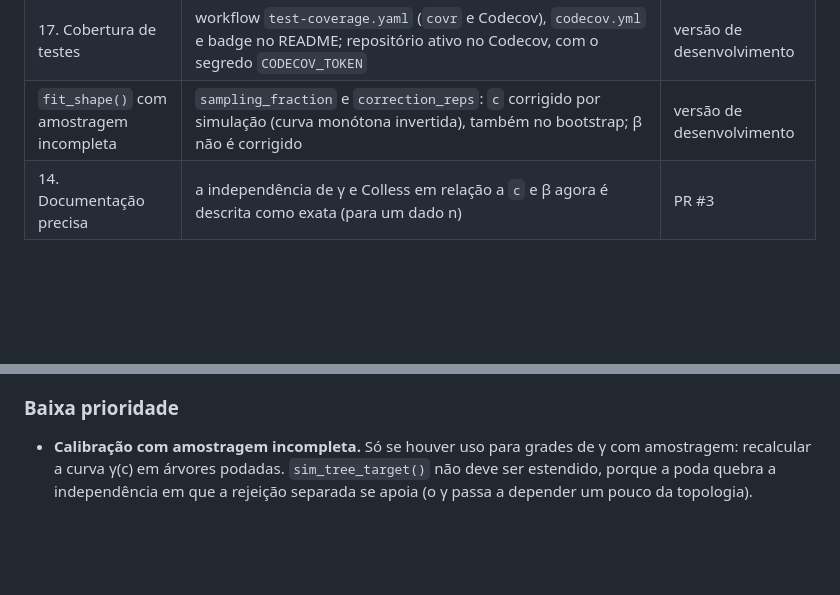
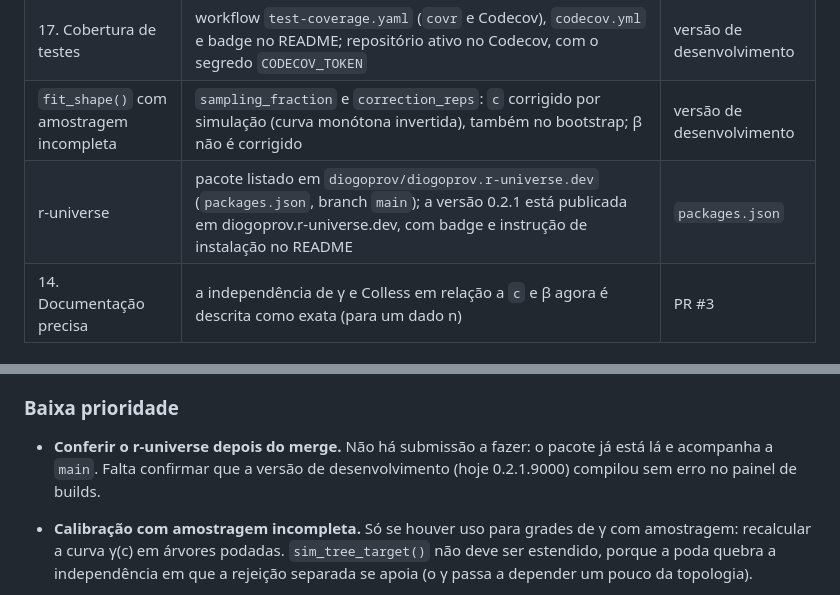
Before and after one commit to diogoprov/treeshapesim, a Markdown page: ROADMAP.md, 2 parts joined by grey strips. GitHub-like rendering; blank space fills up the shorter version.

Commit message:
ROADMAP: r-universe
Co-Authored-By: Claude Opus 5.5 <noreply@anthropic.com>

```diff
--- a/ROADMAP.md
+++ b/ROADMAP.md
@@ -30,6 +30,7 @@ Atualizado em 2026-11-05, depois dos itens 8, 9, 10, 12 e 17 e da correção de
 | Integração com o comdynamite | seção no README: árvores do treeshapesim como species pools do comdynamite | versão de desenvolvimento |
 | 17. Cobertura de testes | workflow `test-coverage.yaml` (`covr` e Codecov), `codecov.yml` e badge no README; repositório ativo no Codecov, com o segredo `CODECOV_TOKEN` | versão de desenvolvimento |
 | `fit_shape()` com amostragem incompleta | `sampling_fraction` e `correction_reps`: `c` corrigido por simulação (curva monótona invertida), também no bootstrap; β não é corrigido | versão de desenvolvimento |
+| r-universe | pacote listado em `diogoprov/diogoprov.r-universe.dev` (`packages.json`, branch `main`); a versão 0.2.1 está publicada em diogoprov.r-universe.dev, com badge e instrução de instalação no README | `packages.json` |
 | 14. Documentação precisa | a independência de γ e Colless em relação a `c` e β agora é descrita como exata (para um dado n) | PR #3 |
 
 ## A fazer
@@ -47,6 +48,9 @@ Atualizado em 2026-11-05, depois dos itens 8, 9, 10, 12 e 17 e da correção de
 
 ### Baixa prioridade
 
+- **Conferir o r-universe depois do merge.** Não há submissão a fazer: o pacote
+  já está lá e acompanha a `main`. Falta confirmar que a versão de
+  desenvolvimento (hoje 0.2.1.9000) compilou sem erro no painel de builds.
 - **Calibração com amostragem incompleta.** Só se houver uso para grades de γ com
   amostragem: recalcular a curva γ(c) em árvores podadas. `sim_tree_target()` não
   deve ser estendido, porque a poda quebra a independência em que a rejeição
```
